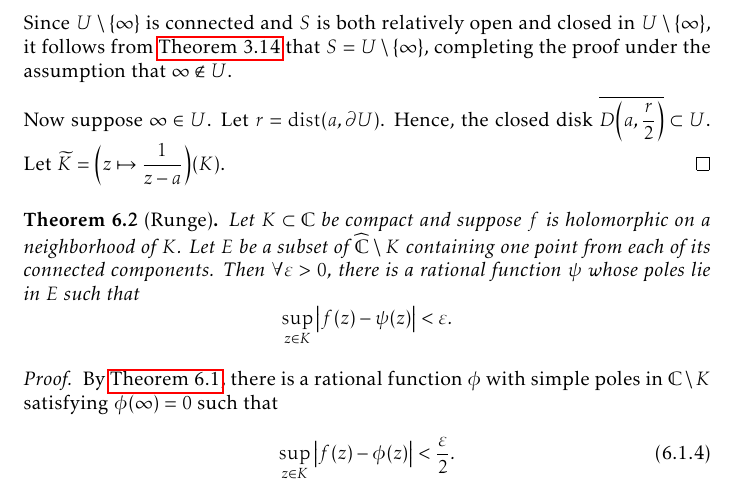
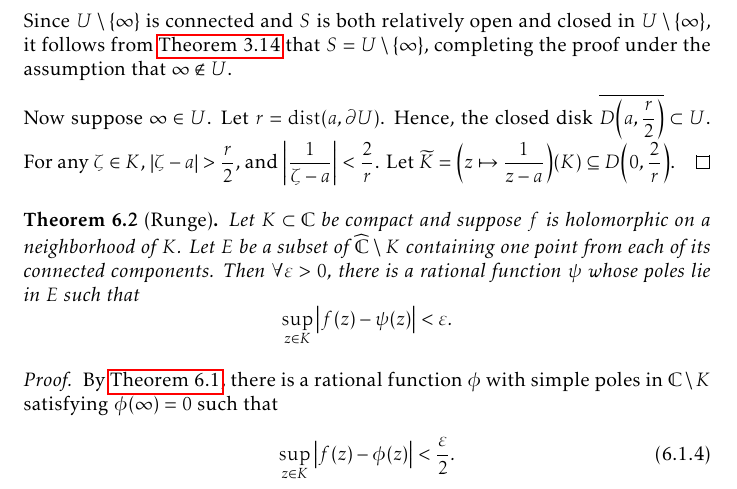
Before and after one commit to slipperking/complex-analysis-latex, a LaTeX document (main.tex): part of page 145 of 183, cut so that both start at the same text. Compiled offline with pdfLaTeX.

Commit message:
overleaf_to_git (Mon Sep  8 18:43:25 2025 -0700): update main.tex from r21252 to r21254

```diff
--- a/main.tex
+++ b/main.tex
@@ -3353,7 +3353,7 @@ In its full generality, we will now apply a technique to \textit{push} a pole to
 
     Since \(U\setminus\qty{\infty}\) is connected and \(S\) is both relatively open and closed in \(U\setminus\qty{\infty}\), it follows from \autoref{thm:connectedtopologicalspaceclopensets} that \(S=U\setminus\qty{\infty}\), completing the proof under the assumption that \(\infty\notin U\).
 
-    Now suppose \(\infty\in U\). Let \(r=\mathrm{dist}\qty(a, \partial U)\). Hence, the closed disk \(\overline{D\qty(a,\frac r2)}\subset U\). Let \(\widetilde{K}=\qty(z\mapsto\frac{1}{z-a})(K)\).
+    Now suppose \(\infty\in U\). Let \(r=\mathrm{dist}\qty(a, \partial U)\). Hence, the closed disk \(\overline{D\qty(a,\frac r2)}\subset U\). For any \(\zeta\in K\), \(\abs{\zeta-a}>\frac r2\), and \(\abs{\frac1{\zeta-a}}<\frac2r\). Let \(\widetilde{K}=\qty(z\mapsto\frac{1}{z-a})(K)\subseteq D\qty(0,\frac{2}{r})\).
 \end{proof}
 \begin{theorem}[Runge]\label{thm:runge}
     Let \(K\subset\mathbb{C}\) be compact and suppose \(f\) is holomorphic on a neighborhood of \(K\). Let \(E\) be a subset of \(\extcomplex\setminus K\) containing one point from each of its connected components. Then \(\forall\varepsilon>0\), there is a rational function \(\psi\) whose poles lie in \(E\) such that \[\sup_{z\in K}\abs{f(z)-\psi(z)}<\varepsilon.\]
```
